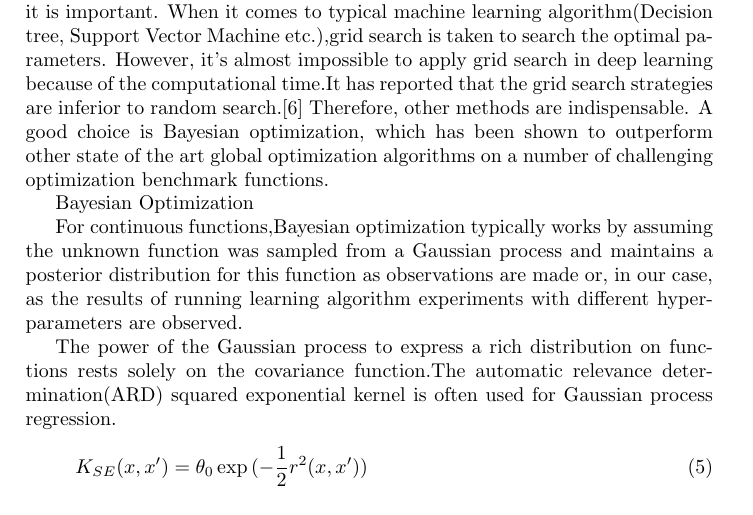
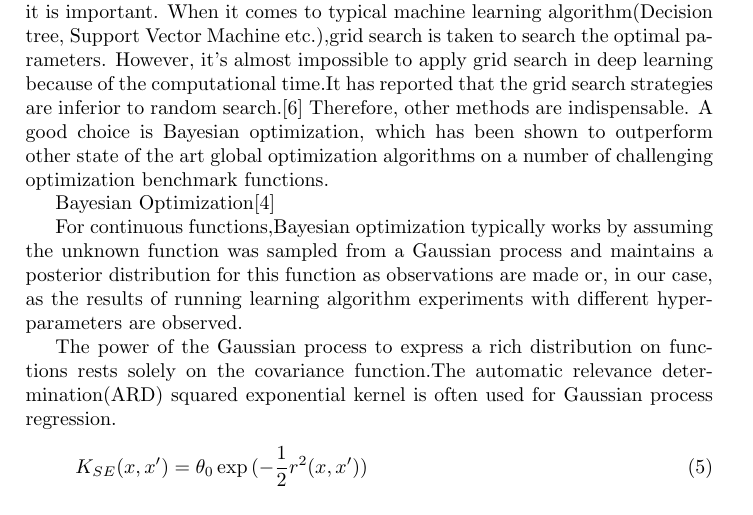
Before and after one commit to RyosukeHonda/Machine-Learning-ND, a LaTeX document (Project5/Tex file/capstone.tex, which reads Project5/Tex file/Tex_Section3/Refinement.tex): part of page 12 of 14, cut so that both start at the same text. Compiled offline with pdfLaTeX.

Commit message:
add cite to the bayesian optimization

```diff
--- a/Project5/Tex file/Tex_Section3/Refinement.tex
+++ b/Project5/Tex file/Tex_Section3/Refinement.tex
@@ -3,7 +3,7 @@ The process of improving upon the algorithms and techniques used is clearly docu
 
 Finding the optimal parameters for deep learning is quite difficult though it is important. When it comes to typical machine learning algorithm(Decision tree, Support Vector Machine etc.),grid search is taken to search the optimal parameters. However, it's almost impossible to apply grid search in deep learning because of the computational time.It has reported that the grid search strategies are inferior to random search.\cite{Random} Therefore, other methods are indispensable. A good choice is Bayesian optimization, which has been shown to outperform other state of the art global optimization algorithms on a number of challenging optimization benchmark functions.
 
-Bayesian Optimization
+Bayesian Optimization\cite{Bayesian Optimization}
 
 For continuous functions,Bayesian optimization typically works by assuming the unknown function was sampled from a Gaussian process and maintains a posterior distribution for this function as observations are made or, in our case, as the results of running learning algorithm experiments with different hyper-parameters are observed.
 
```
Also changed, not shown: Project5/Tex file/capstone.pdf, 9 other files.
